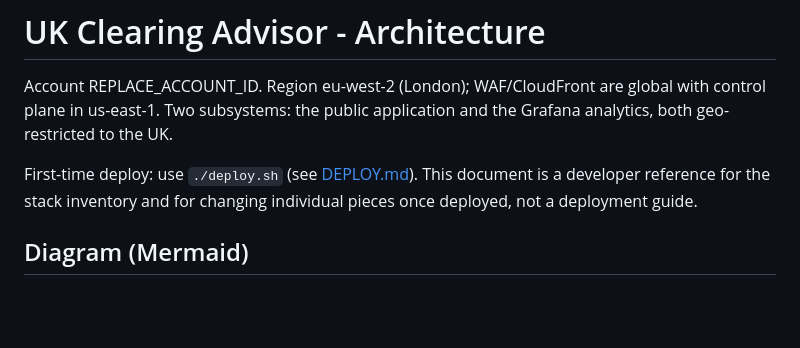
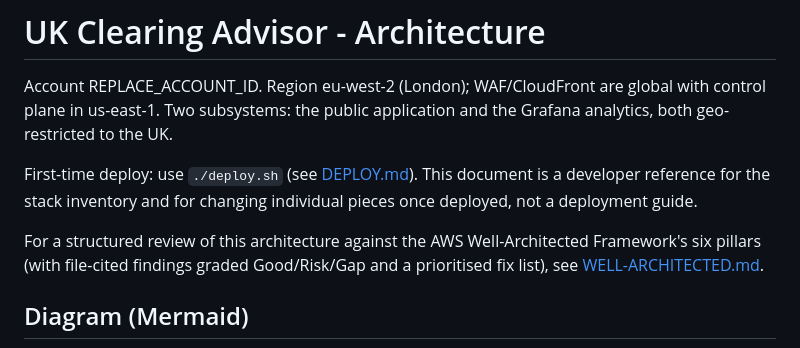
Before and after one commit to usmanmehr/uk-clearing-advisor, a Markdown page: ARCHITECTURE.md, the part around the change. Drawn GitHub-style; blank space fills up the shorter version.

```diff
--- a/ARCHITECTURE.md
+++ b/ARCHITECTURE.md
@@ -7,6 +7,10 @@ Grafana analytics, both geo-restricted to the UK.
 First-time deploy: use `./deploy.sh` (see [DEPLOY.md](DEPLOY.md)). This
 document is a developer reference for the stack inventory and for changing
 individual pieces once deployed, not a deployment guide.
+
+For a structured review of this architecture against the AWS Well-Architected
+Framework's six pillars (with file-cited findings graded Good/Risk/Gap and a
+prioritised fix list), see [WELL-ARCHITECTED.md](WELL-ARCHITECTED.md).
 
 ## Diagram (Mermaid)
 
```
Also changed, not shown: README.md (+4 -1 lines), WELL-ARCHITECTED.md (added, +455 -0 lines).
